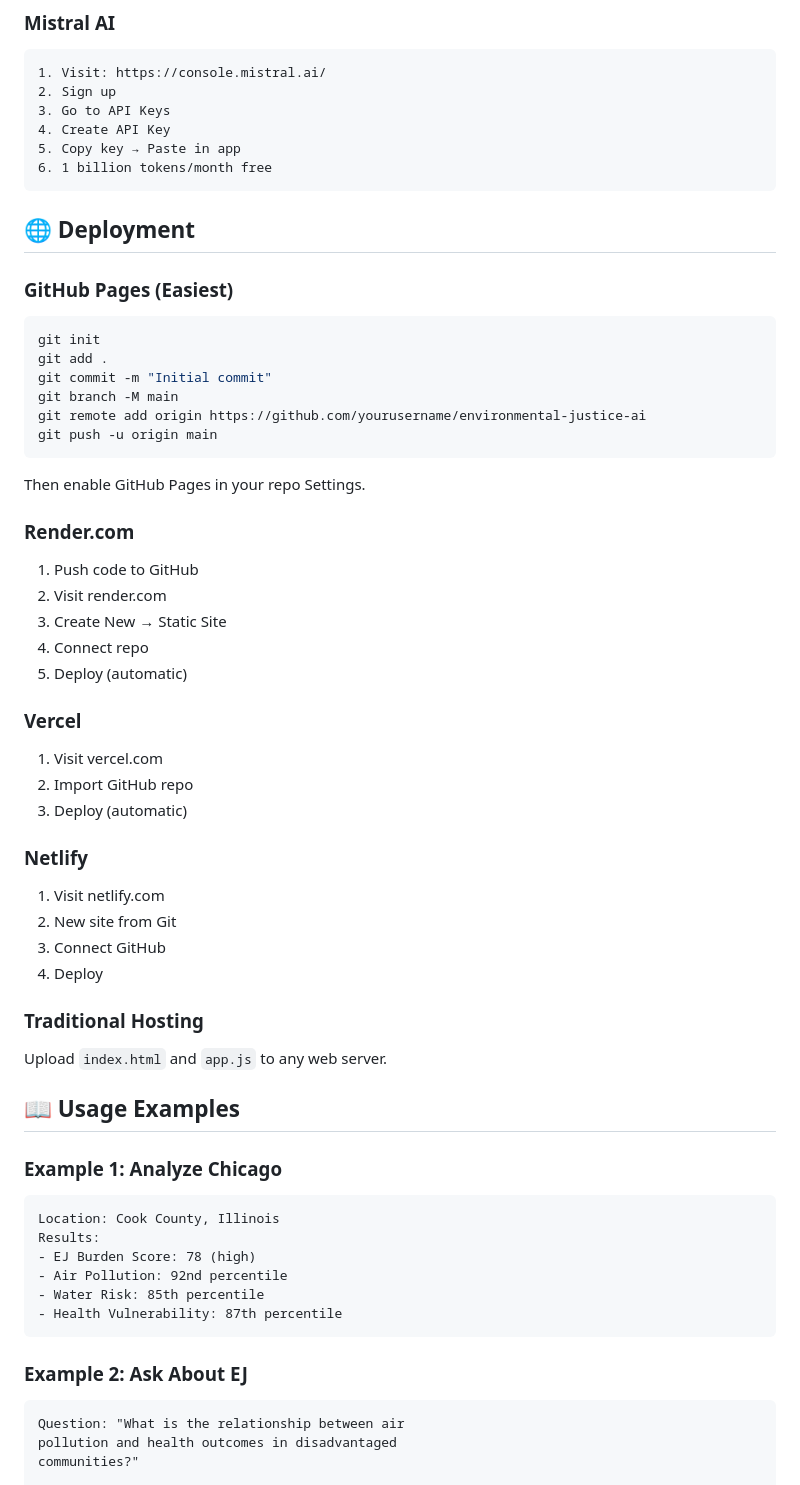
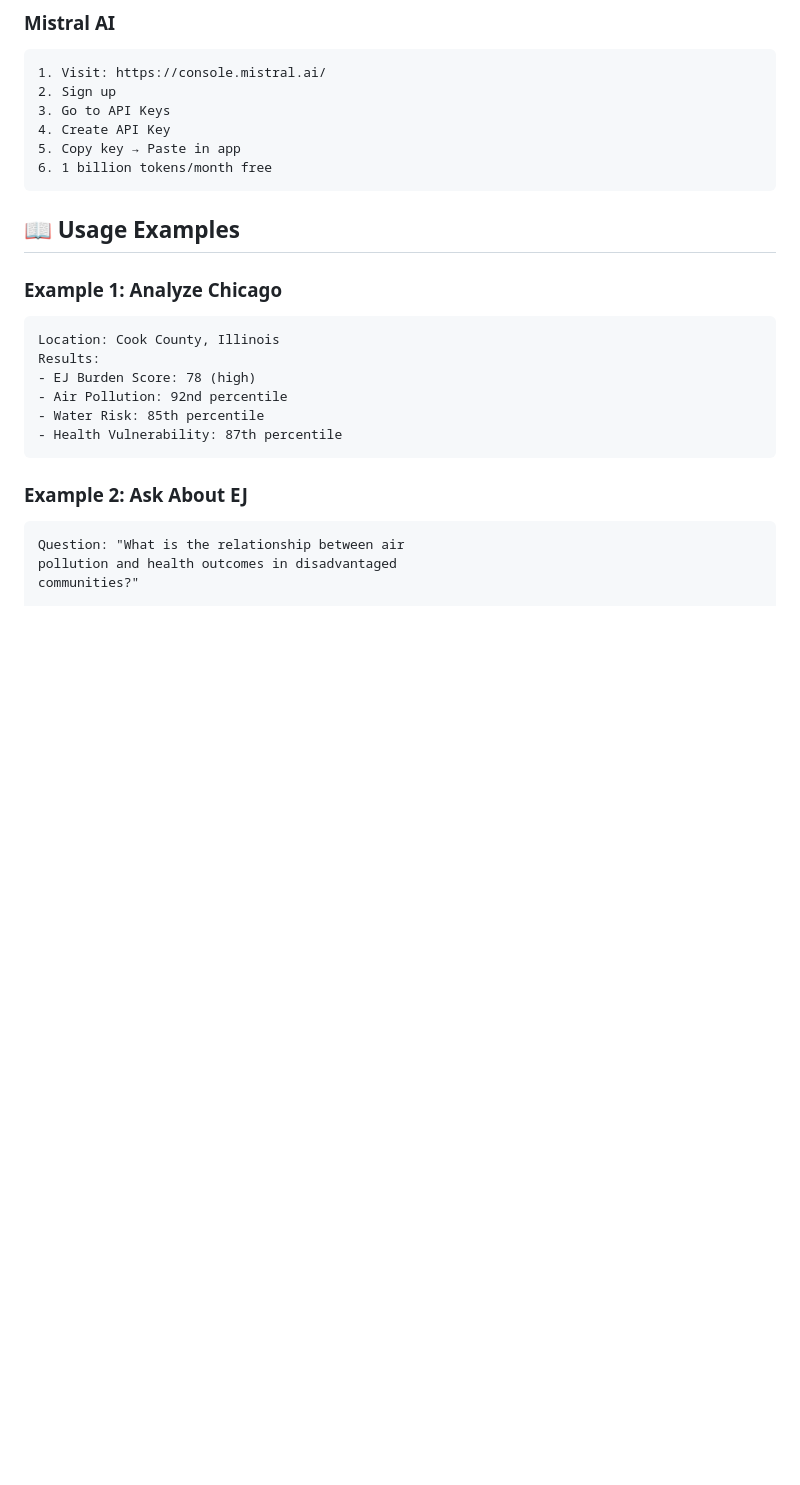
Before and after one commit to rmkenv/environmentaljusticeAI, a Markdown page: README.md, the part around the change. Rendered like a GitHub page; blank space fills up the shorter version.

````diff
--- a/README.md
+++ b/README.md
@@ -142,41 +142,6 @@ environmental-justice-ai/
 5. Copy key → Paste in app
 6. 1 billion tokens/month free
 ```
-
-## 🌐 Deployment
-
-### GitHub Pages (Easiest)
-```bash
-git init
-git add .
-git commit -m "Initial commit"
-git branch -M main
-git remote add origin https://github.com/yourusername/environmental-justice-ai
-git push -u origin main
-```
-
-Then enable GitHub Pages in your repo Settings.
-
-### Render.com
-1. Push code to GitHub
-2. Visit render.com
-3. Create New → Static Site
-4. Connect repo
-5. Deploy (automatic)
-
-### Vercel
-1. Visit vercel.com
-2. Import GitHub repo
-3. Deploy (automatic)
-
-### Netlify
-1. Visit netlify.com
-2. New site from Git
-3. Connect GitHub
-4. Deploy
-
-### Traditional Hosting
-Upload `index.html` and `app.js` to any web server.
 
 ## 📖 Usage Examples
 
````
